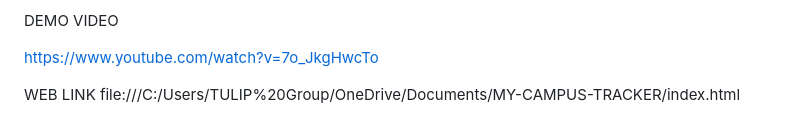
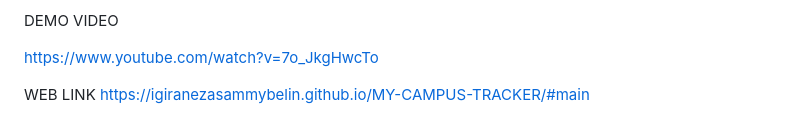
Before and after one commit to IGIRANEZASammyBelin/MY-CAMPUS-TRACKER, a Markdown page: README.md, the part around the change. Rendered like a GitHub page.

```diff
--- a/README.md
+++ b/README.md
@@ -56,4 +56,4 @@ DEMO VIDEO
 https://www.youtube.com/watch?v=7o_JkgHwcTo
 
 WEB LINK
-file:///C:/Users/TULIP%20Group/OneDrive/Documents/MY-CAMPUS-TRACKER/index.html
+https://igiranezasammybelin.github.io/MY-CAMPUS-TRACKER/#main
```
